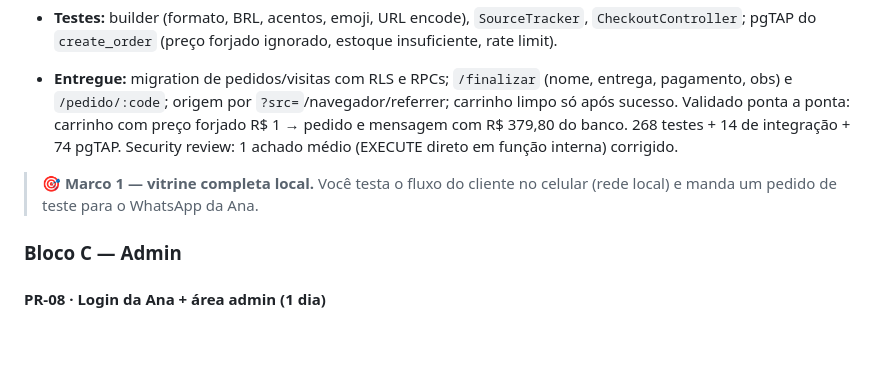
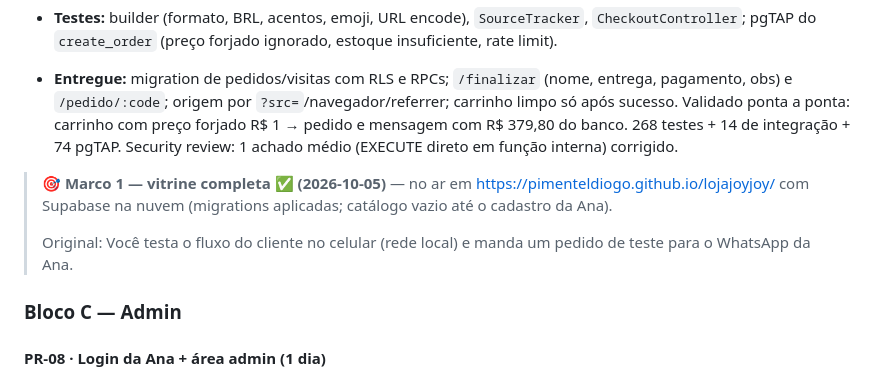
Before and after one commit to PimentelDiogo/lojajoyjoy, a Markdown page: docs/plano/PLANO-EXECUCAO-MVP.md, the part around the change. Drawn GitHub-style; blank space fills up the shorter version.

```diff
--- a/docs/plano/PLANO-EXECUCAO-MVP.md
+++ b/docs/plano/PLANO-EXECUCAO-MVP.md
@@ -211,7 +211,9 @@ flowchart LR
   ponta: carrinho com preço forjado R$ 1 → pedido e mensagem com R$ 379,80 do banco. 268 testes + 14 de
   integração + 74 pgTAP. Security review: 1 achado médio (EXECUTE direto em função interna) corrigido.
 
-> 🎯 **Marco 1 — vitrine completa local.** Você testa o fluxo do cliente no celular (rede local) e manda um pedido de teste para o WhatsApp da Ana.
+> 🎯 **Marco 1 — vitrine completa ✅ (2026-10-05)** — no ar em https://pimenteldiogo.github.io/lojajoyjoy/ com Supabase na nuvem (migrations aplicadas; catálogo vazio até o cadastro da Ana).
+>
+> Original: Você testa o fluxo do cliente no celular (rede local) e manda um pedido de teste para o WhatsApp da Ana.
 
 ### Bloco C — Admin
 
```
Also changed, not shown: CLAUDE.md (+2 -2 lines).
